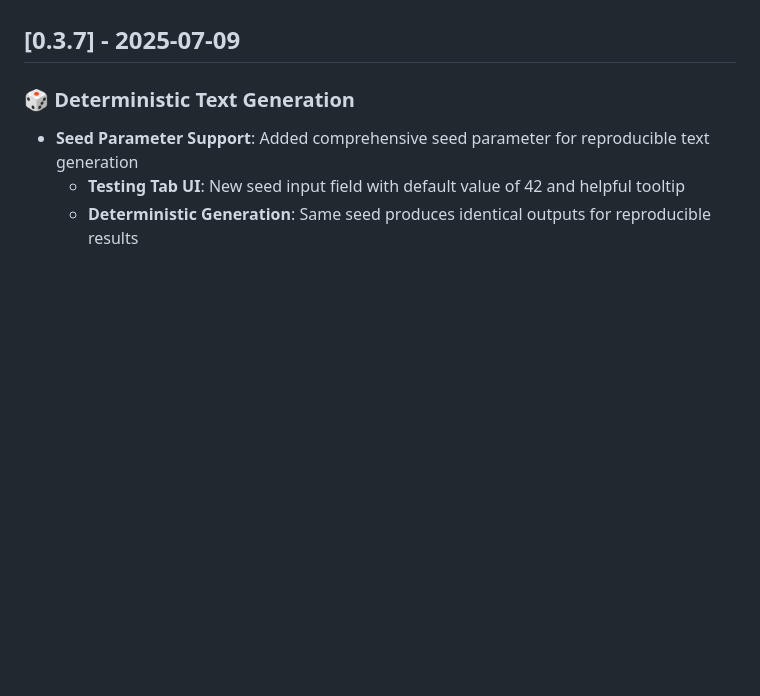
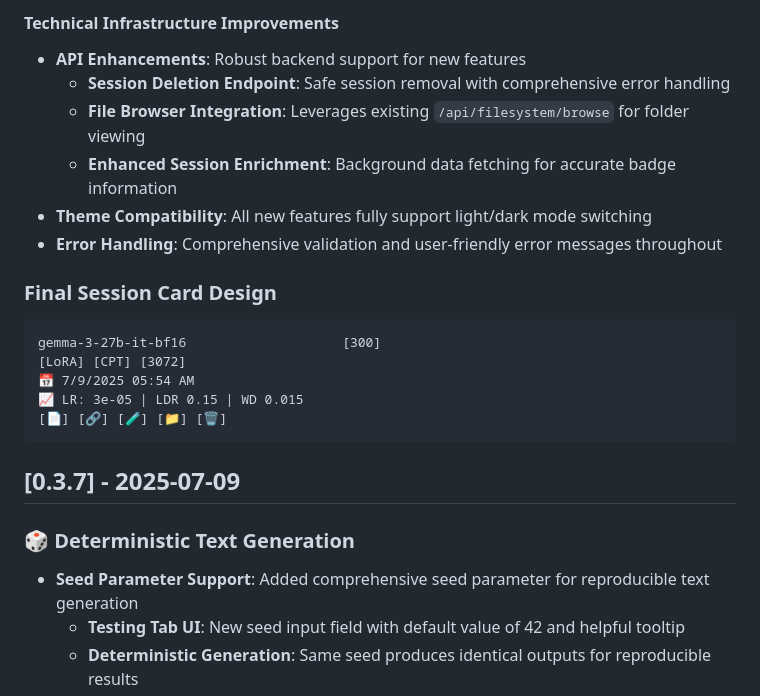
Before and after one commit to lpalbou/ForgeLLM, a Markdown page: CHANGELOG.md, the part around the change printed below. Drawn GitHub-style; blank space fills up the shorter version.

Commit message:
changelog

````diff
--- a/CHANGELOG.md
+++ b/CHANGELOG.md
@@ -7,3 +64,19 @@ and this project adheres to [Semantic Versioning](https://semver.org/spec/v2.0.0
+#### **Technical Infrastructure Improvements**
+- **API Enhancements**: Robust backend support for new features
+  - **Session Deletion Endpoint**: Safe session removal with comprehensive error handling
+  - **File Browser Integration**: Leverages existing `/api/filesystem/browse` for folder viewing
+  - **Enhanced Session Enrichment**: Background data fetching for accurate badge information
+- **Theme Compatibility**: All new features fully support light/dark mode switching
+- **Error Handling**: Comprehensive validation and user-friendly error messages throughout
+
+### **Final Session Card Design**
+```
+gemma-3-27b-it-bf16                    [300]
+[LoRA] [CPT] [3072]
+📅 7/9/2025 05:54 AM
+📈 LR: 3e-05 | LDR 0.15 | WD 0.015
+[📄] [🔗] [🧪] [📁] [🗑️]
+```
 
 ## [0.3.7] - 2025-07-09
 
````
Also changed, not shown: other parts of CHANGELOG.md (+57 -0 lines).
